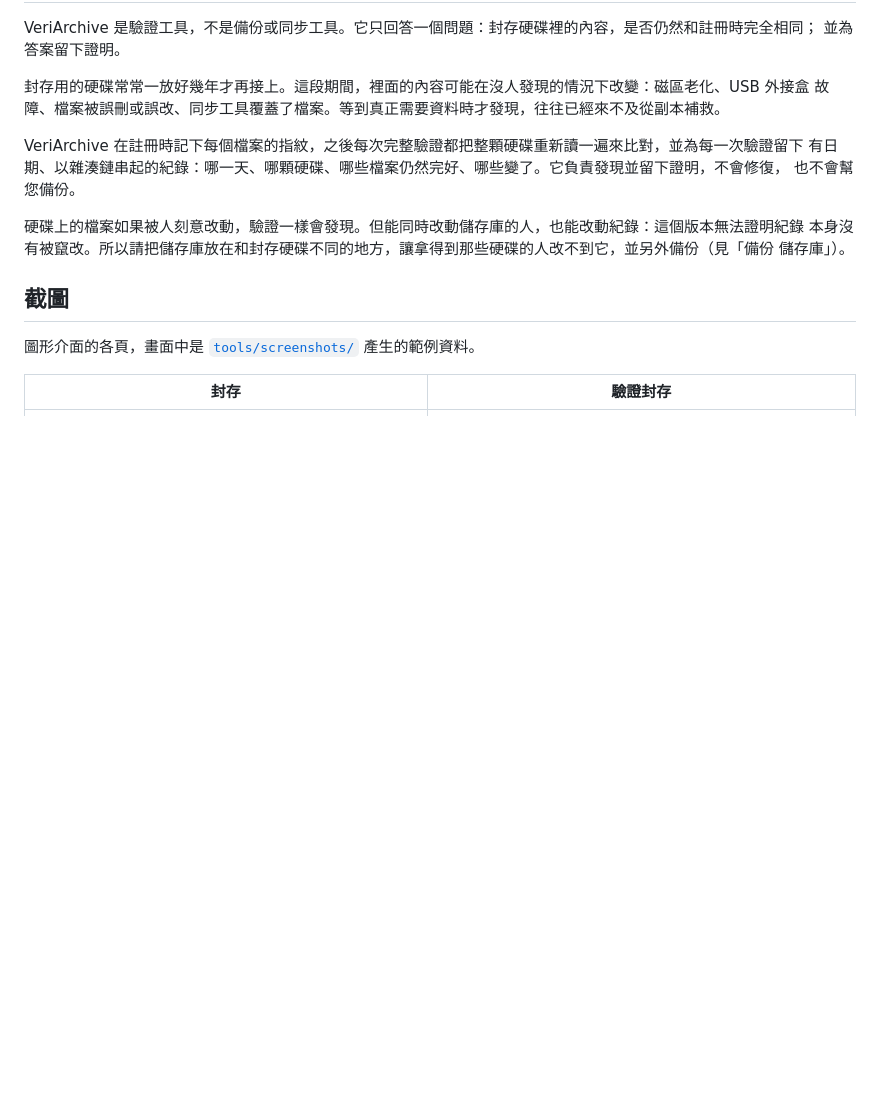
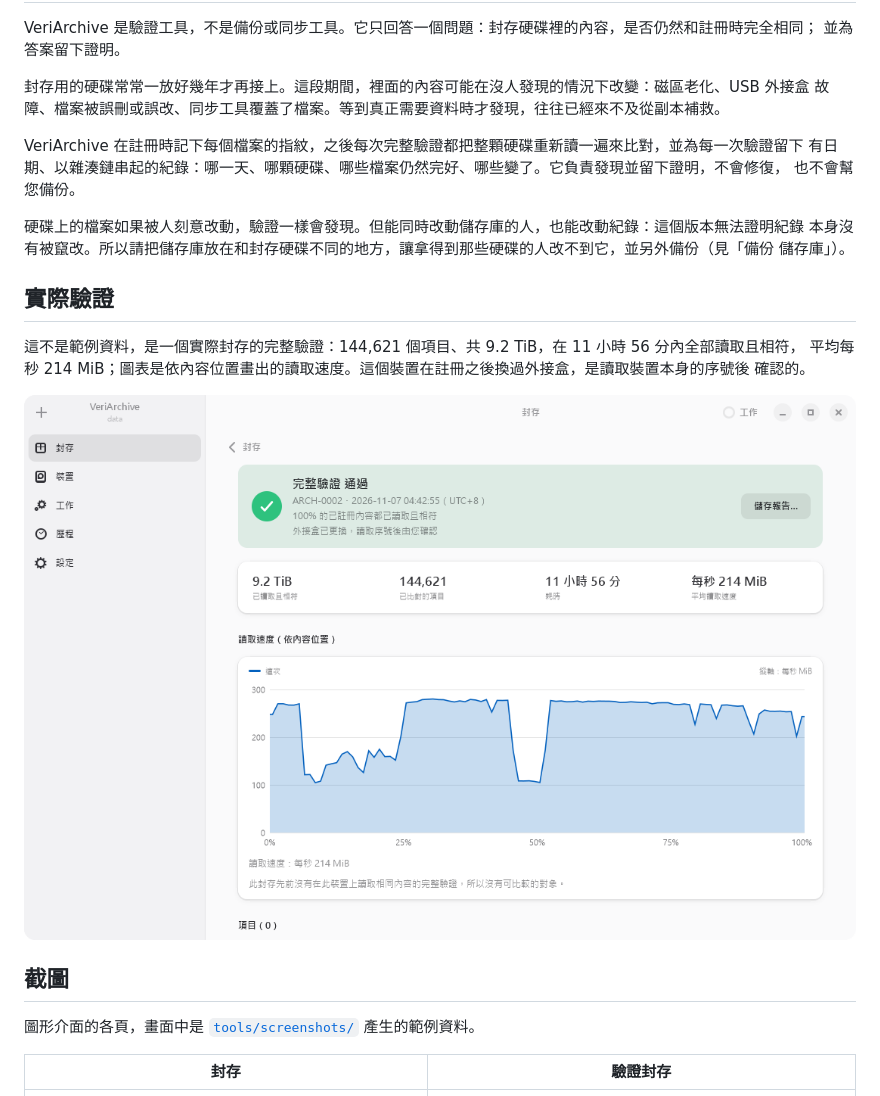
Before and after one commit to jjasoncool/VeriArchive, a Markdown page: README.zh-TW.md, the part around the change. GitHub-like rendering; pictures changed too: docs/real/full-verification.png (added); blank space fills up the shorter version.

```diff
--- a/README.zh-TW.md
+++ b/README.zh-TW.md
@@ -33,6 +33,14 @@ VeriArchive 在註冊時記下每個檔案的指紋，之後每次完整驗證
 硬碟上的檔案如果被人刻意改動，驗證一樣會發現。但能同時改動儲存庫的人，也能改動紀錄：這個版本無法證明紀錄
 本身沒有被竄改。所以請把儲存庫放在和封存硬碟不同的地方，讓拿得到那些硬碟的人改不到它，並另外備份（見「備份
 儲存庫」）。
+
+## 實際驗證
+
+這不是範例資料，是一個實際封存的完整驗證：144,621 個項目、共 9.2 TiB，在 11 小時 56 分內全部讀取且相符，
+平均每秒 214 MiB；圖表是依內容位置畫出的讀取速度。這個裝置在註冊之後換過外接盒，是讀取裝置本身的序號後
+確認的。
+
+![一個實際封存的完整驗證：通過](docs/real/full-verification.png)
 
 ## 截圖
 
```
Also changed, not shown: README.md (+9 -0 lines).
